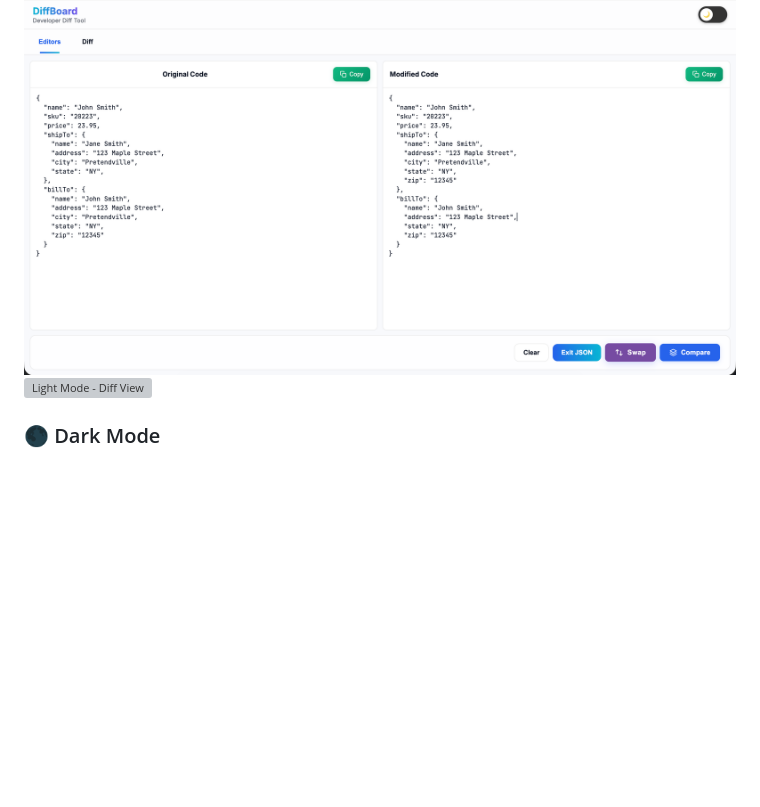
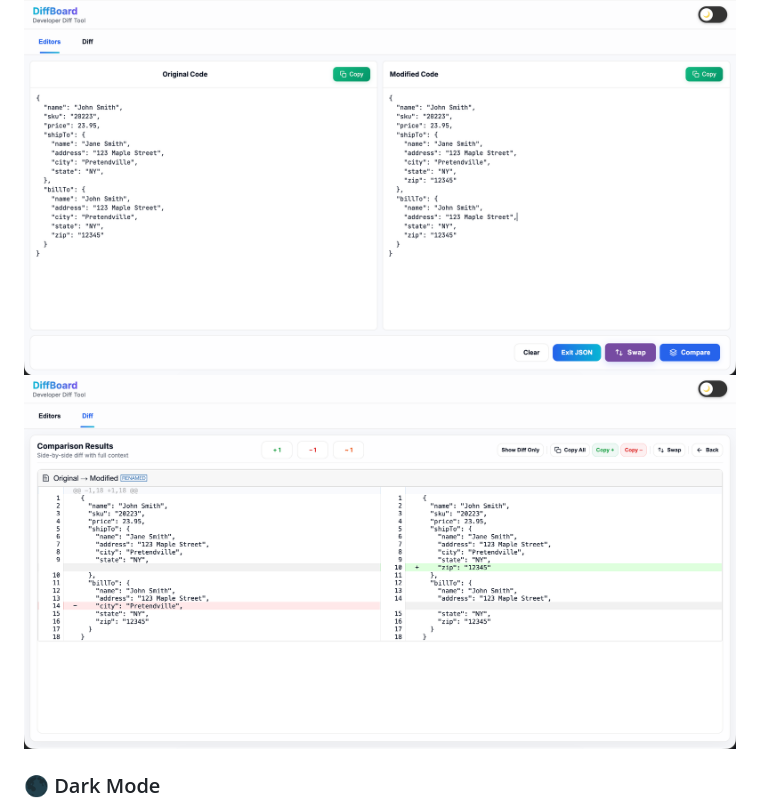
Before and after one commit to Kartikpatkar/diff-board, a Markdown page: README.md, the part around the change. Drawn GitHub-style; blank space fills up the shorter version; grey boxes are pictures that could not be loaded.

Commit message:
screenshot updated

```diff
--- a/README.md
+++ b/README.md
@@ -95,7 +95,7 @@ DiffBoard is designed with:
 ### 🔷 Light Mode
 
 ![Light Mode - Editor Page](./newtab/assets/screenshot/Editor%20Page-light.png)
-![Light Mode - Diff View](./newtab/assets/screenshot/diff-view-light.png)
+![Light Mode - Diff View](./newtab/assets/screenshot/Diff%20Page-light.png)
 
 ### 🌑 Dark Mode
 
```
